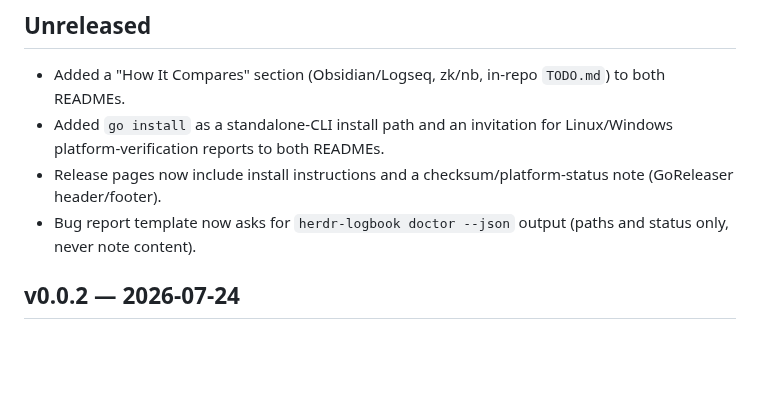
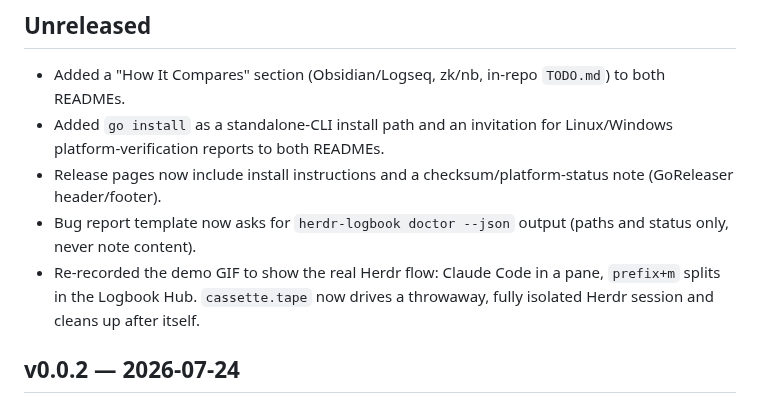
Before and after one commit to Resetnak/herdr-logbook, a Markdown page: CHANGELOG.md, the part around the change. GitHub-like rendering; blank space fills up the shorter version.

```diff
--- a/CHANGELOG.md
+++ b/CHANGELOG.md
@@ -8,6 +8,7 @@ All notable changes will be documented here. The project has not published a sta
 - Added `go install` as a standalone-CLI install path and an invitation for Linux/Windows platform-verification reports to both READMEs.
 - Release pages now include install instructions and a checksum/platform-status note (GoReleaser header/footer).
 - Bug report template now asks for `herdr-logbook doctor --json` output (paths and status only, never note content).
+- Re-recorded the demo GIF to show the real Herdr flow: Claude Code in a pane, `prefix+m` splits in the Logbook Hub. `cassette.tape` now drives a throwaway, fully isolated Herdr session and cleans up after itself.
 
 ## v0.0.2 — 2026-07-24
 
```
Also changed, not shown: README.cs.md (+3 -1 lines), README.md (+3 -1 lines), assets/demo.gif, 1 other file.
